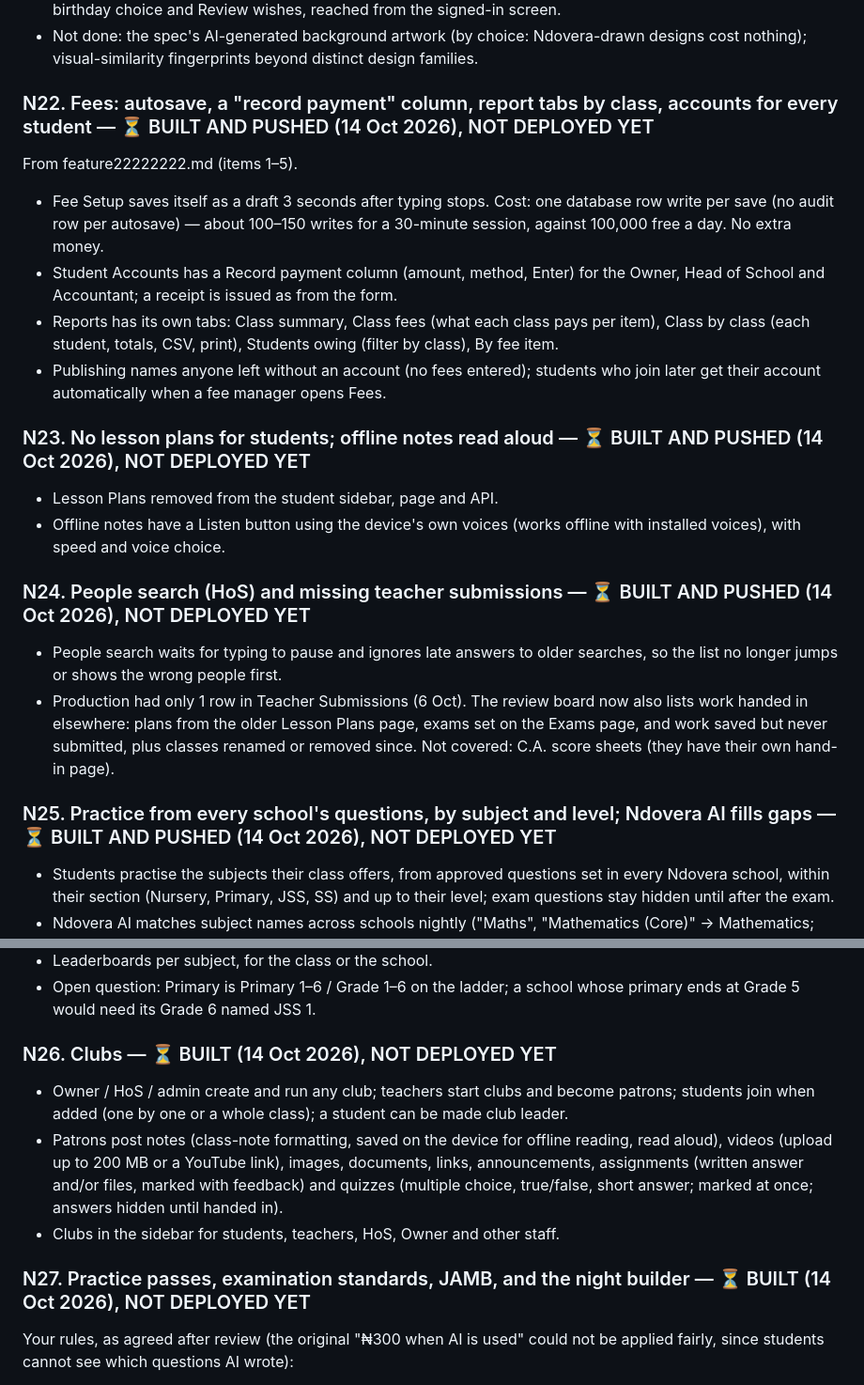
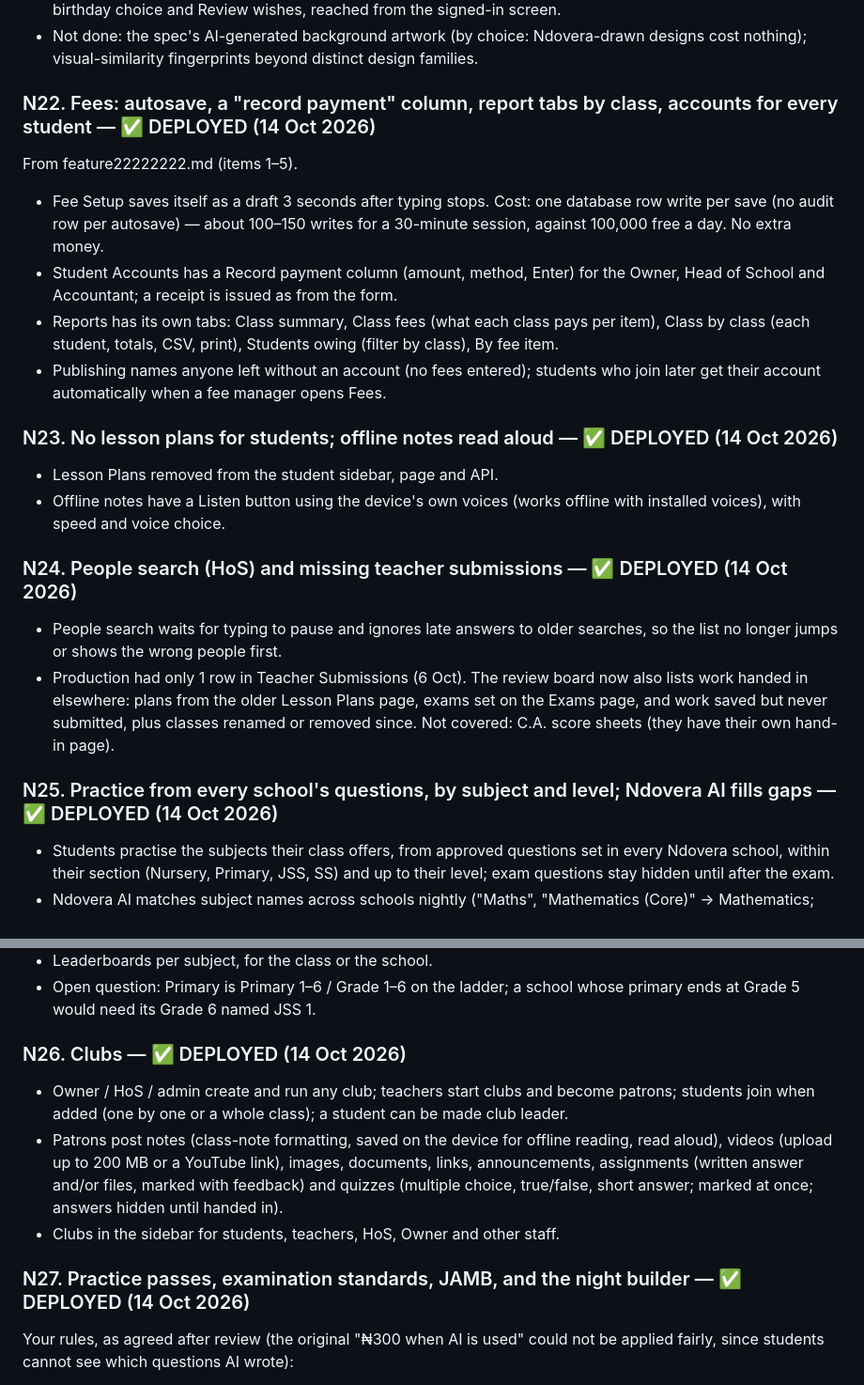
Before and after one commit to Ndobal/ndovera, a Markdown page: newfeatures.october2026.md, 2 parts joined by grey strips. Shown at 94% size. GitHub-like rendering.

Commit message:
Feature log: N22-N27 deployed
Co-Authored-By: Claude Opus 5.5 <noreply@anthropic.com>

```diff
--- a/newfeatures.october2026.md
+++ b/newfeatures.october2026.md
@@ -2198,22 +2198,22 @@ From the `ndovera_birthdays` package (spec, tables and Flutter client).
 - Not done: the spec's AI-generated background artwork (by choice: Ndovera-drawn designs cost nothing); visual-similarity fingerprints beyond distinct design families.
 
 
-### N22. Fees: autosave, a "record payment" column, report tabs by class, accounts for every student — ⏳ BUILT AND PUSHED (14 Oct 2026), NOT DEPLOYED YET
+### N22. Fees: autosave, a "record payment" column, report tabs by class, accounts for every student — ✅ DEPLOYED (14 Oct 2026)
 From feature22222222.md (items 1–5).
 - Fee Setup saves itself as a draft 3 seconds after typing stops. Cost: one database row write per save (no audit row per autosave) — about 100–150 writes for a 30-minute session, against 100,000 free a day. No extra money.
 - Student Accounts has a Record payment column (amount, method, Enter) for the Owner, Head of School and Accountant; a receipt is issued as from the form.
 - Reports has its own tabs: Class summary, Class fees (what each class pays per item), Class by class (each student, totals, CSV, print), Students owing (filter by class), By fee item.
 - Publishing names anyone left without an account (no fees entered); students who join later get their account automatically when a fee manager opens Fees.
 
-### N23. No lesson plans for students; offline notes read aloud — ⏳ BUILT AND PUSHED (14 Oct 2026), NOT DEPLOYED YET
+### N23. No lesson plans for students; offline notes read aloud — ✅ DEPLOYED (14 Oct 2026)
 - Lesson Plans removed from the student sidebar, page and API.
 - Offline notes have a Listen button using the device's own voices (works offline with installed voices), with speed and voice choice.
 
-### N24. People search (HoS) and missing teacher submissions — ⏳ BUILT AND PUSHED (14 Oct 2026), NOT DEPLOYED YET
+### N24. People search (HoS) and missing teacher submissions — ✅ DEPLOYED (14 Oct 2026)
 - People search waits for typing to pause and ignores late answers to older searches, so the list no longer jumps or shows the wrong people first.
 - Production had only 1 row in Teacher Submissions (6 Oct). The review board now also lists work handed in elsewhere: plans from the older Lesson Plans page, exams set on the Exams page, and work saved but never submitted, plus classes renamed or removed since. Not covered: C.A. score sheets (they have their own hand-in page).
 
-### N25. Practice from every school's questions, by subject and level; Ndovera AI fills gaps — ⏳ BUILT AND PUSHED (14 Oct 2026), NOT DEPLOYED YET
+### N25. Practice from every school's questions, by subject and level; Ndovera AI fills gaps — ✅ DEPLOYED (14 Oct 2026)
 - Students practise the subjects their class offers, from approved questions set in every Ndovera school, within their section (Nursery, Primary, JSS, SS) and up to their level; exam questions stay hidden until after the exam.
 - Ndovera AI matches subject names across schools nightly ("Maths", "Mathematics (Core)" → Mathematics; Further Mathematics stays separate).
 - Students choose only the level: Simple, Intermediate, External examination (Common Entrance / BECE / WAEC-NECO by section).
@@ -2221,12 +2221,12 @@ From feature22222222.md (items 1–5).
 - Leaderboards per subject, for the class or the school.
 - Open question: Primary is Primary 1–6 / Grade 1–6 on the ladder; a school whose primary ends at Grade 5 would need its Grade 6 named JSS 1.
 
-### N26. Clubs — ⏳ BUILT (14 Oct 2026), NOT DEPLOYED YET
+### N26. Clubs — ✅ DEPLOYED (14 Oct 2026)
 - Owner / HoS / admin create and run any club; teachers start clubs and become patrons; students join when added (one by one or a whole class); a student can be made club leader.
 - Patrons post notes (class-note formatting, saved on the device for offline reading, read aloud), videos (upload up to 200 MB or a YouTube link), images, documents, links, announcements, assignments (written answer and/or files, marked with feedback) and quizzes (multiple choice, true/false, short answer; marked at once; answers hidden until handed in).
 - Clubs in the sidebar for students, teachers, HoS, Owner and other staff.
 
-### N27. Practice passes, examination standards, JAMB, and the night builder — ⏳ BUILT (14 Oct 2026), NOT DEPLOYED YET
+### N27. Practice passes, examination standards, JAMB, and the night builder — ✅ DEPLOYED (14 Oct 2026)
 Your rules, as agreed after review (the original "₦300 when AI is used" could not be applied fairly, since students cannot see which questions AI wrote):
 - Free: 1 subject a term (Simple and Intermediate), changeable once a term; the first subject a student opens becomes it.
 - Subject Pass ₦300 (a term) · All Subjects ₦1,500 (a term) · Common Entrance ₦2,000 · BECE ₦3,000 · WAEC/NECO ₦3,000 · JAMB UTME ₦3,000 (Use of English + 3 chosen subjects, 180-question 2-hour CBT mock) · SS3 Super Pack (WAEC/NECO + JAMB) ₦5,000 · exam passes last 12 months · schools buy for a whole class at 30% off; parents buy for each child.
```
